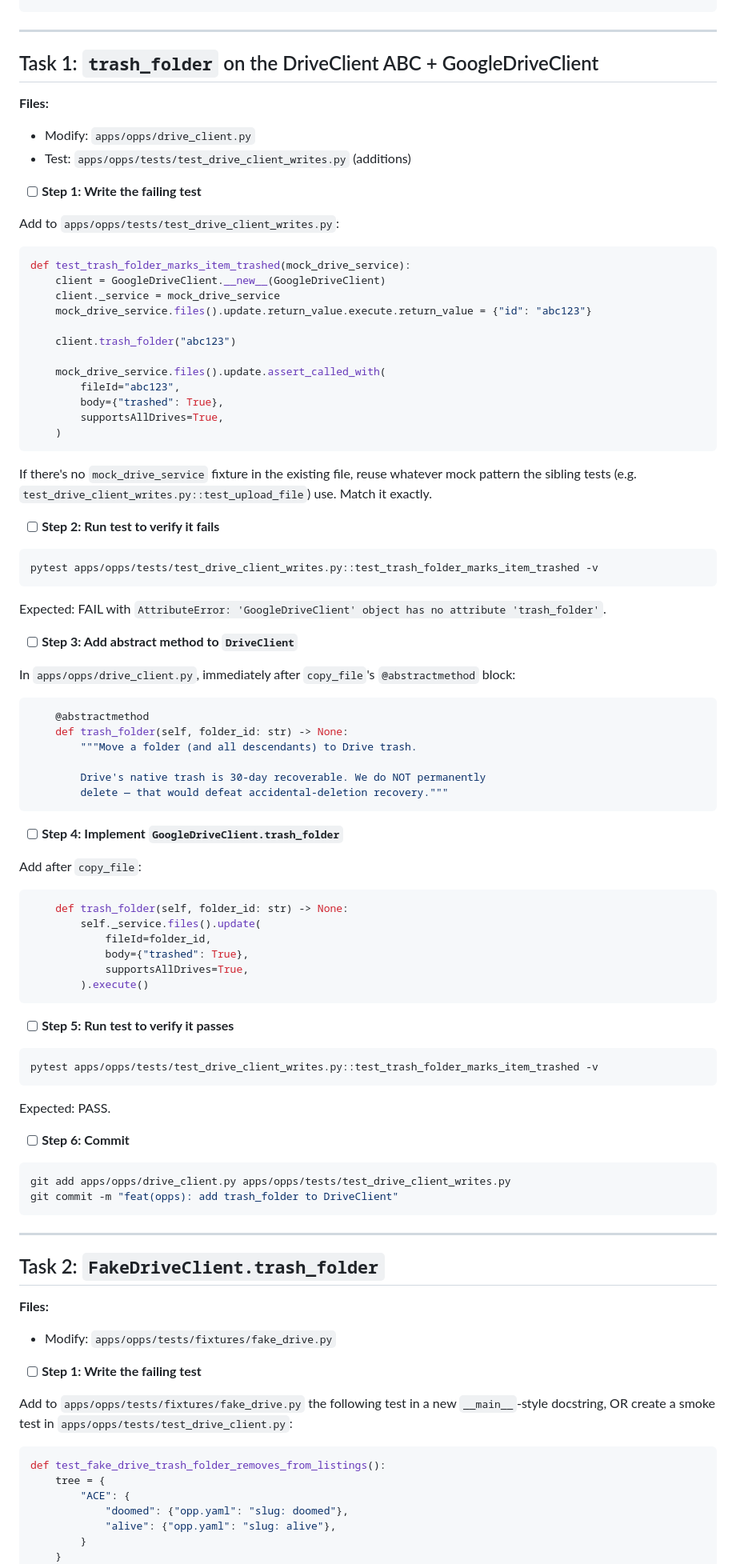
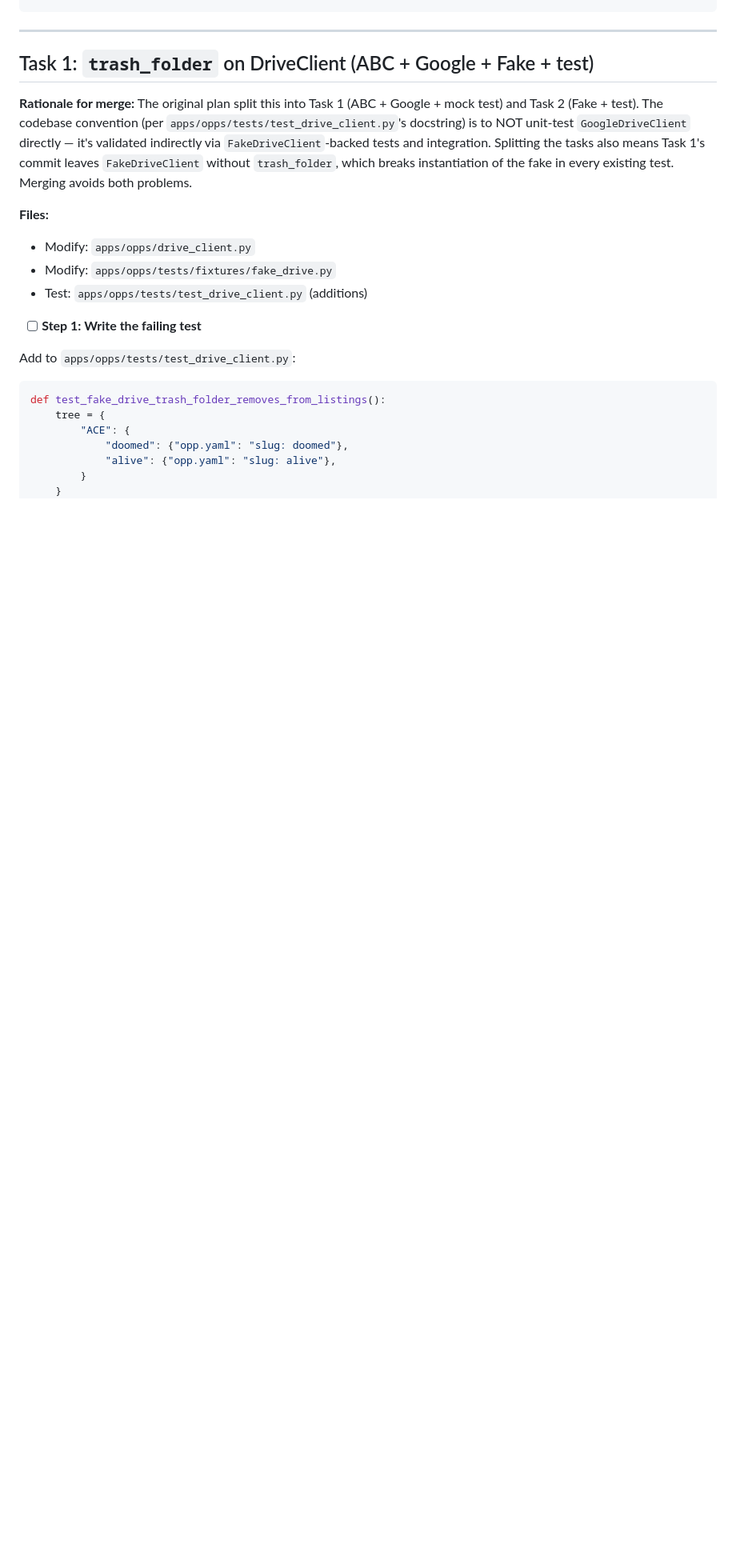
Before and after one commit to dimagi-internal/ace-web, a Markdown page: docs/plans/2026-04-17-turmeric-smoke-walkthrough.md, the part around one of its changes. Shown at 80% size. Drawn GitHub-style; blank space fills up the shorter version.

Commit message:
docs(plans): merge trash_folder tasks to avoid abstract-method green-break
Adding @abstractmethod trash_folder to DriveClient makes FakeDriveClient
un-instantiable until its impl lands too. Plus codebase convention is to
skip direct GoogleDriveClient mock tests. Merging Task 1+2 addresses both.

Co-Authored-By: Claude Opus 4.7 (1M context) <noreply@anthropic.com>

````diff
--- a/docs/plans/2026-04-17-turmeric-smoke-walkthrough.md
+++ b/docs/plans/2026-04-17-turmeric-smoke-walkthrough.md
@@ -46,92 +46,18 @@ frontend/src/components/opps/WorkbenchHeader.tsx  # Add delete menu item
 
 ---
 
-## Task 1: `trash_folder` on the DriveClient ABC + GoogleDriveClient
+## Task 1: `trash_folder` on DriveClient (ABC + Google + Fake + test)
+
+**Rationale for merge:** The original plan split this into Task 1 (ABC + Google + mock test) and Task 2 (Fake + test). The codebase convention (per `apps/opps/tests/test_drive_client.py`'s docstring) is to NOT unit-test `GoogleDriveClient` directly — it's validated indirectly via `FakeDriveClient`-backed tests and integration. Splitting the tasks also means Task 1's commit leaves `FakeDriveClient` without `trash_folder`, which breaks instantiation of the fake in every existing test. Merging avoids both problems.
 
 **Files:**
 - Modify: `apps/opps/drive_client.py`
-- Test: `apps/opps/tests/test_drive_client_writes.py` (additions)
+- Modify: `apps/opps/tests/fixtures/fake_drive.py`
+- Test: `apps/opps/tests/test_drive_client.py` (additions)
 
 - [ ] **Step 1: Write the failing test**
 
-Add to `apps/opps/tests/test_drive_client_writes.py`:
-
-```python
-def test_trash_folder_marks_item_trashed(mock_drive_service):
-    client = GoogleDriveClient.__new__(GoogleDriveClient)
-    client._service = mock_drive_service
-    mock_drive_service.files().update.return_value.execute.return_value = {"id": "abc123"}
-
-    client.trash_folder("abc123")
-
-    mock_drive_service.files().update.assert_called_with(
-        fileId="abc123",
-        body={"trashed": True},
-        supportsAllDrives=True,
-    )
-```
-
-If there's no `mock_drive_service` fixture in the existing file, reuse whatever mock pattern the sibling tests (e.g. `test_drive_client_writes.py::test_upload_file`) use. Match it exactly.
-
-- [ ] **Step 2: Run test to verify it fails**
-
-```bash
-pytest apps/opps/tests/test_drive_client_writes.py::test_trash_folder_marks_item_trashed -v
-```
-
-Expected: FAIL with `AttributeError: 'GoogleDriveClient' object has no attribute 'trash_folder'`.
-
-- [ ] **Step 3: Add abstract method to `DriveClient`**
-
-In `apps/opps/drive_client.py`, immediately after `copy_file`'s `@abstractmethod` block:
-
-```python
-    @abstractmethod
-    def trash_folder(self, folder_id: str) -> None:
-        """Move a folder (and all descendants) to Drive trash.
-
-        Drive's native trash is 30-day recoverable. We do NOT permanently
-        delete — that would defeat accidental-deletion recovery."""
-```
-
-- [ ] **Step 4: Implement `GoogleDriveClient.trash_folder`**
-
-Add after `copy_file`:
-
-```python
-    def trash_folder(self, folder_id: str) -> None:
-        self._service.files().update(
-            fileId=folder_id,
-            body={"trashed": True},
-            supportsAllDrives=True,
-        ).execute()
-```
-
-- [ ] **Step 5: Run test to verify it passes**
-
-```bash
-pytest apps/opps/tests/test_drive_client_writes.py::test_trash_folder_marks_item_trashed -v
-```
-
-Expected: PASS.
-
-- [ ] **Step 6: Commit**
-
-```bash
-git add apps/opps/drive_client.py apps/opps/tests/test_drive_client_writes.py
-git commit -m "feat(opps): add trash_folder to DriveClient"
-```
-
----
-
-## Task 2: `FakeDriveClient.trash_folder`
-
-**Files:**
-- Modify: `apps/opps/tests/fixtures/fake_drive.py`
-
-- [ ] **Step 1: Write the failing test**
-
-Add to `apps/opps/tests/fixtures/fake_drive.py` the following test in a new `__main__`-style docstring, OR create a smoke test in `apps/opps/tests/test_drive_client.py`:
+Add to `apps/opps/tests/test_drive_client.py`:
 
 ```python
 def test_fake_drive_trash_folder_removes_from_listings():
````
Also changed, not shown: other parts of docs/plans/2026-04-17-turmeric-smoke-walkthrough.md (+49 -14 lines).
